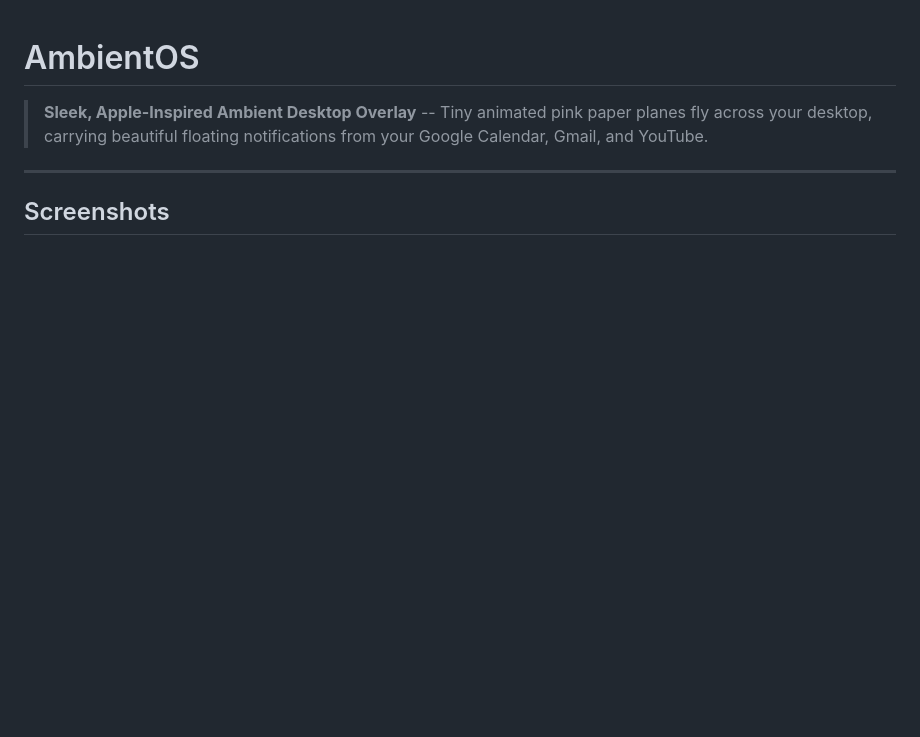
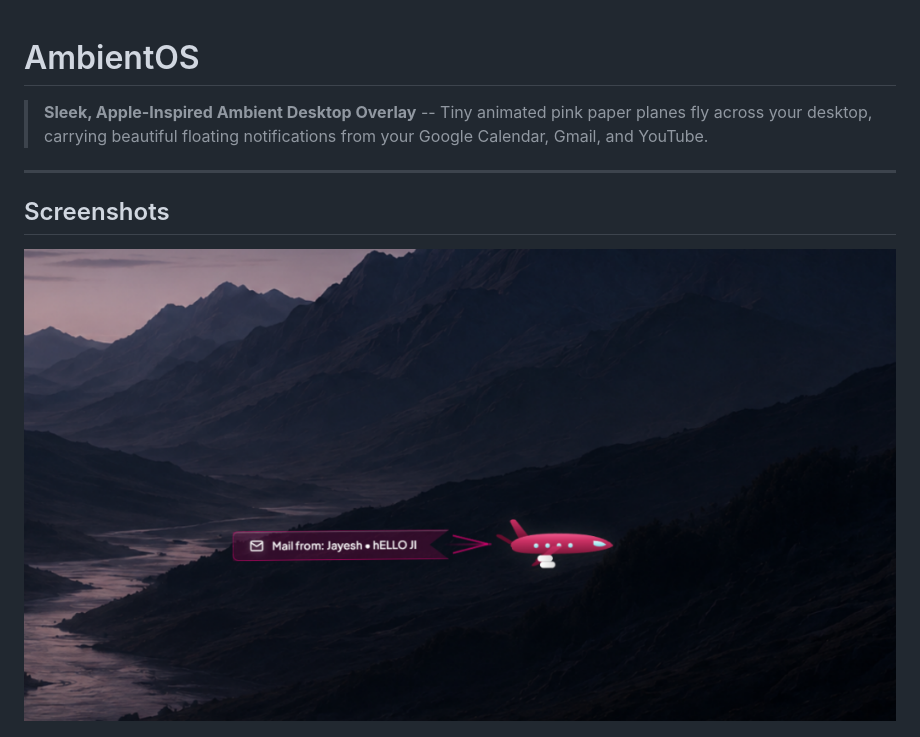
Before and after one commit to Jayesh252511/AmbientOS, a Markdown page: README.md, the part around the change. Rendered like a GitHub page; pictures changed too: screenshots/live_preview.png (added); blank space fills up the shorter version.

Commit message:
Add gorgeous live desktop screenshot to README.md

```diff
--- a/README.md
+++ b/README.md
@@ -5,6 +5,8 @@
 ---
 
 ## Screenshots
+
+![AmbientOS Live Desktop Preview](screenshots/live_preview.png)
 
 ![AmbientOS Airplane HUD](screenshots/preview1.png)
 
```
